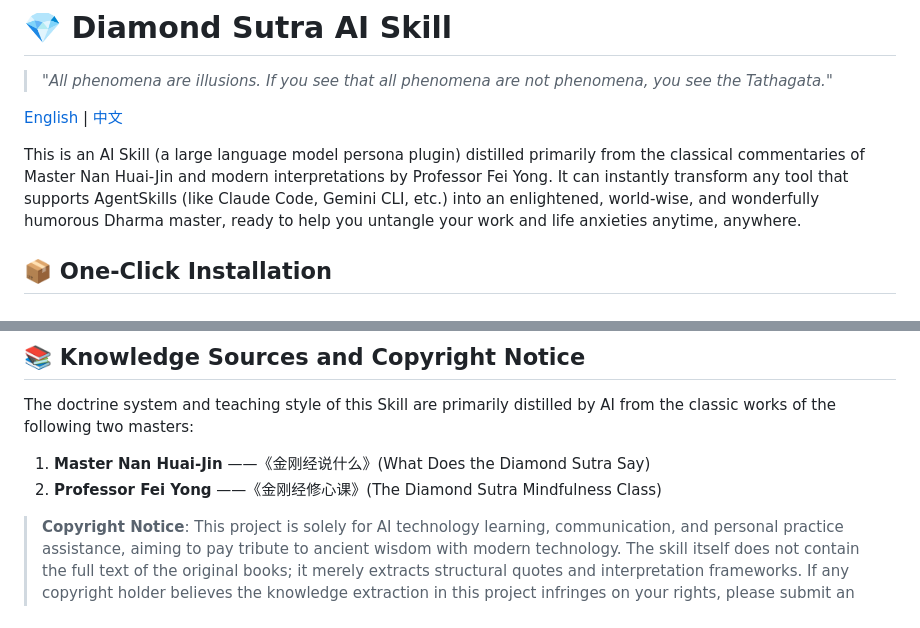
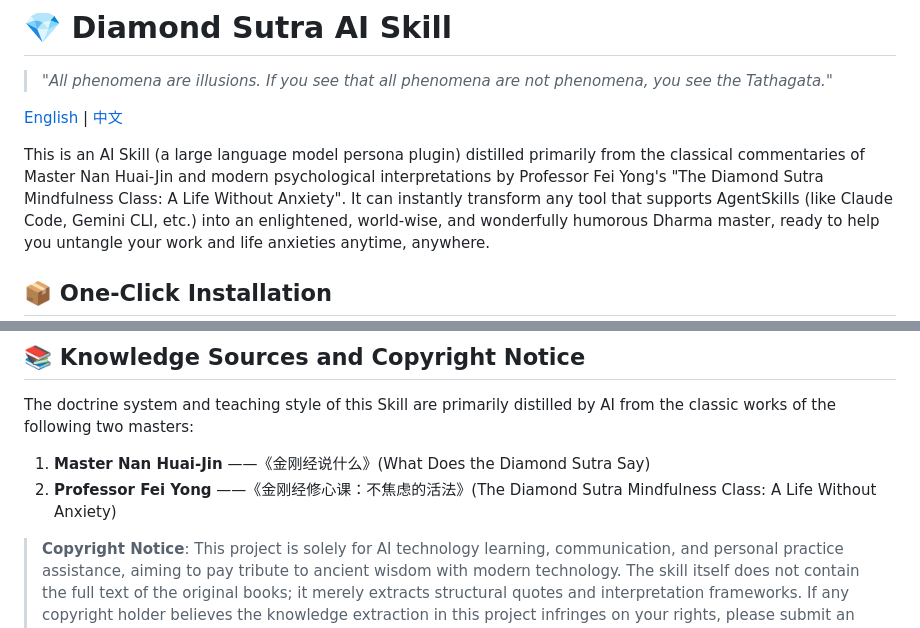
Before and after one commit to dull-bird/diamond-sutra-skill, a Markdown page: README_en.md, 2 parts joined by grey strips. Rendered like a GitHub page.

Commit message:
docs: update full title of Fei Yong's book

```diff
--- a/README_en.md
+++ b/README_en.md
@@ -5,7 +5,7 @@
 [English](README_en.md) | [中文](README.md)
 
 
-This is an AI Skill (a large language model persona plugin) distilled primarily from the classical commentaries of Master Nan Huai-Jin and modern interpretations by Professor Fei Yong.
+This is an AI Skill (a large language model persona plugin) distilled primarily from the classical commentaries of Master Nan Huai-Jin and modern psychological interpretations by Professor Fei Yong's "The Diamond Sutra Mindfulness Class: A Life Without Anxiety".
 It can instantly transform any tool that supports AgentSkills (like Claude Code, Gemini CLI, etc.) into an enlightened, world-wise, and wonderfully humorous Dharma master, ready to help you untangle your work and life anxieties anytime, anywhere.
 
 ## 📦 One-Click Installation
@@ -64,7 +64,7 @@ Then, you can experience a hearty long talk as if you were receiving face-to-fac
 
 The doctrine system and teaching style of this Skill are primarily distilled by AI from the classic works of the following two masters:
 1. **Master Nan Huai-Jin** ——《金刚经说什么》(What Does the Diamond Sutra Say)
-2. **Professor Fei Yong** ——《金刚经修心课》(The Diamond Sutra Mindfulness Class)
+2. **Professor Fei Yong** ——《金刚经修心课：不焦虑的活法》(The Diamond Sutra Mindfulness Class: A Life Without Anxiety)
 
 > **Copyright Notice**: This project is solely for AI technology learning, communication, and personal practice assistance, aiming to pay tribute to ancient wisdom with modern technology. The skill itself does not contain the full text of the original books; it merely extracts structural quotes and interpretation frameworks. If any copyright holder believes the knowledge extraction in this project infringes on your rights, please submit an Issue to notify us. The author will immediately take it down or make necessary modifications.
 
```
Also changed, not shown: README.md (+2 -2 lines).
